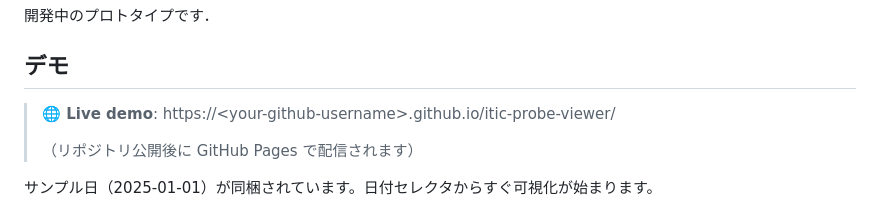
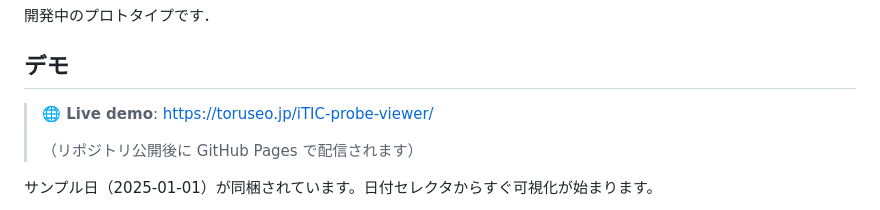
Before and after one commit to toruseo/iTIC-probe-viewer, a Markdown page: README.md, the part around the change. Rendered like a GitHub page.

```diff
--- a/README.md
+++ b/README.md
@@ -6,7 +6,7 @@
 
 ## デモ
 
-> **🌐 Live demo**: https://&lt;your-github-username&gt;.github.io/itic-probe-viewer/
+> **🌐 Live demo**: https://toruseo.jp/iTIC-probe-viewer/
 >
 > （リポジトリ公開後に GitHub Pages で配信されます）
 
```
